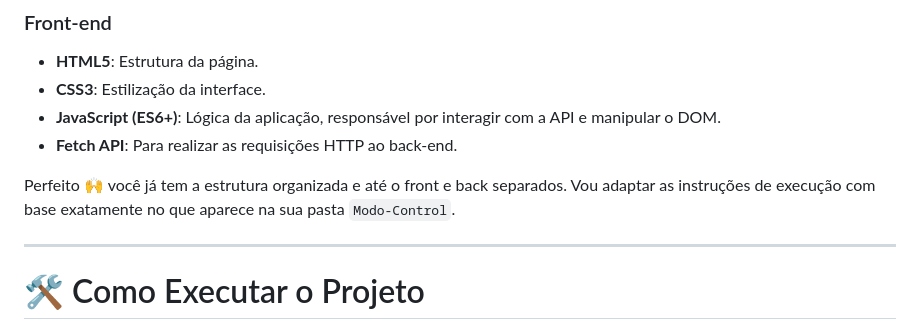
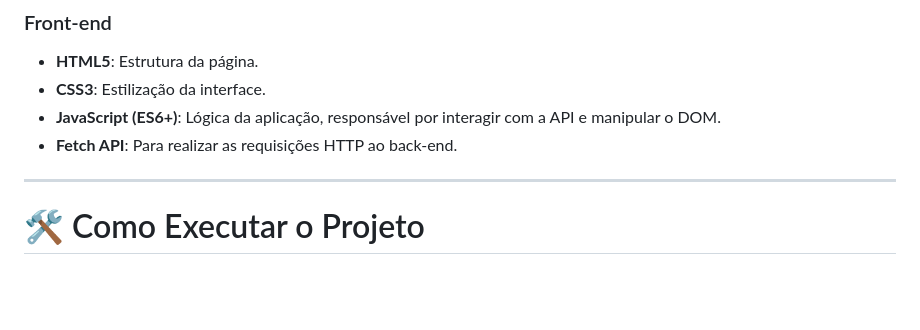
Before and after one commit to LettyciaDev/MODO-CONTROL, a Markdown page: README.md, the part around the change. Rendered like a GitHub page; blank space fills up the shorter version.

```diff
--- a/README.md
+++ b/README.md
@@ -30,8 +30,6 @@ O sistema oferece as seguintes funcionalidades principais:
   * **CSS3**: Estilização da interface.
   * **JavaScript (ES6+)**: Lógica da aplicação, responsável por interagir com a API e manipular o DOM.
   * **Fetch API**: Para realizar as requisições HTTP ao back-end.
-
-Perfeito 🙌 você já tem a estrutura organizada e até o front e back separados. Vou adaptar as instruções de execução com base exatamente no que aparece na sua pasta `Modo-Control`.
 
 ---
 
```
